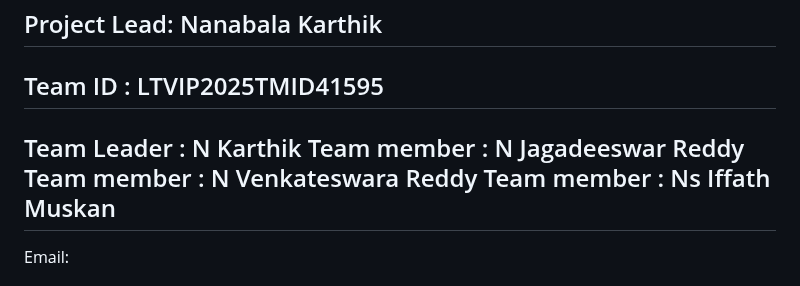
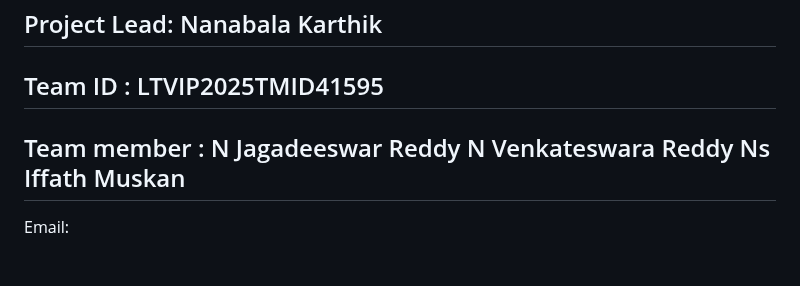
Before and after one commit to karthik8094/GrainPalette-A-Deep-Learning-Odyssey-In-Rice-Type-Classification-Through-Transfer-Learning, a Markdown page: README.md, the part around the change. Rendered like a GitHub page.

```diff
--- a/README.md
+++ b/README.md
@@ -65,11 +65,9 @@ Project Lead: Nanabala Karthik
 -----------------------------------------------------------------------------------------------------------------------
 Team ID : LTVIP2025TMID41595
 -----------------------------------------------------------------------------------------------------------------------
-
-Team Leader : N Karthik
 Team member : N Jagadeeswar Reddy
-Team member : N Venkateswara Reddy
-Team member : Ns Iffath Muskan
+ N Venkateswara Reddy
+ Ns Iffath Muskan
 --------------------------------------------------------------------------------------------------------------------------
 Email:
 # Karthiknanabala8094@gmail.com
```
